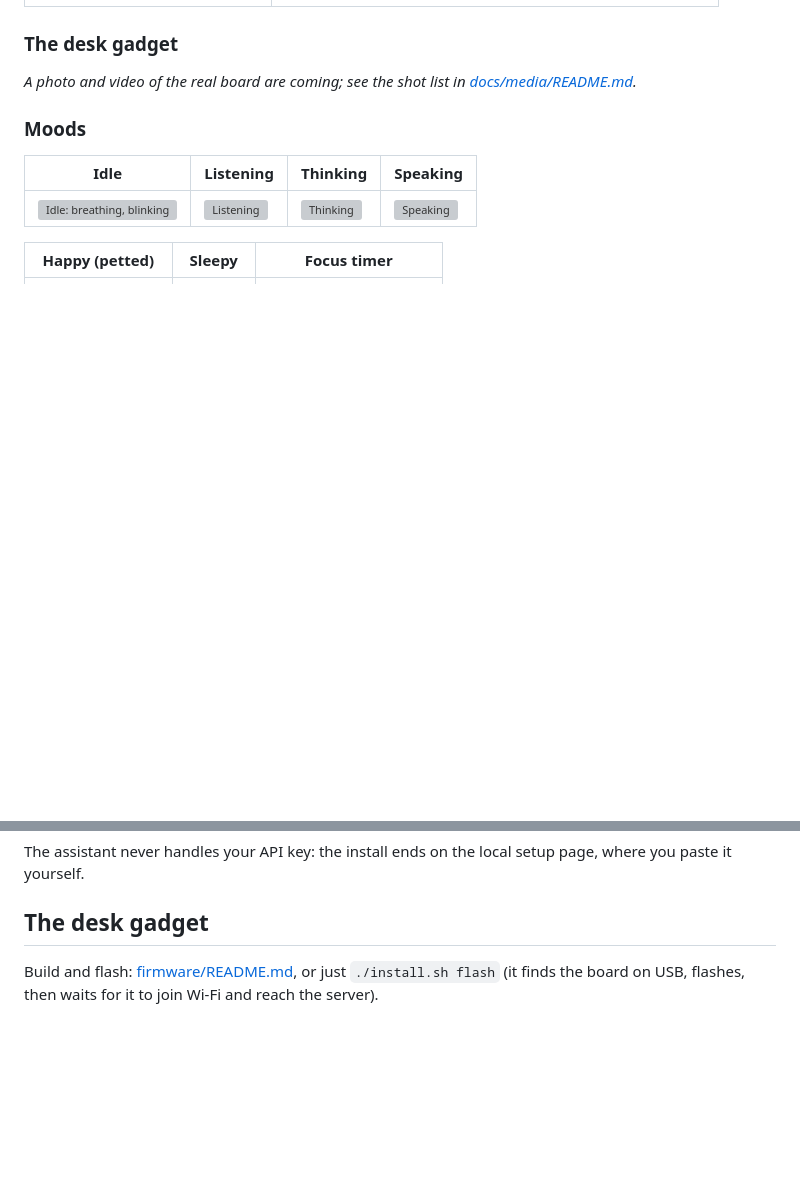
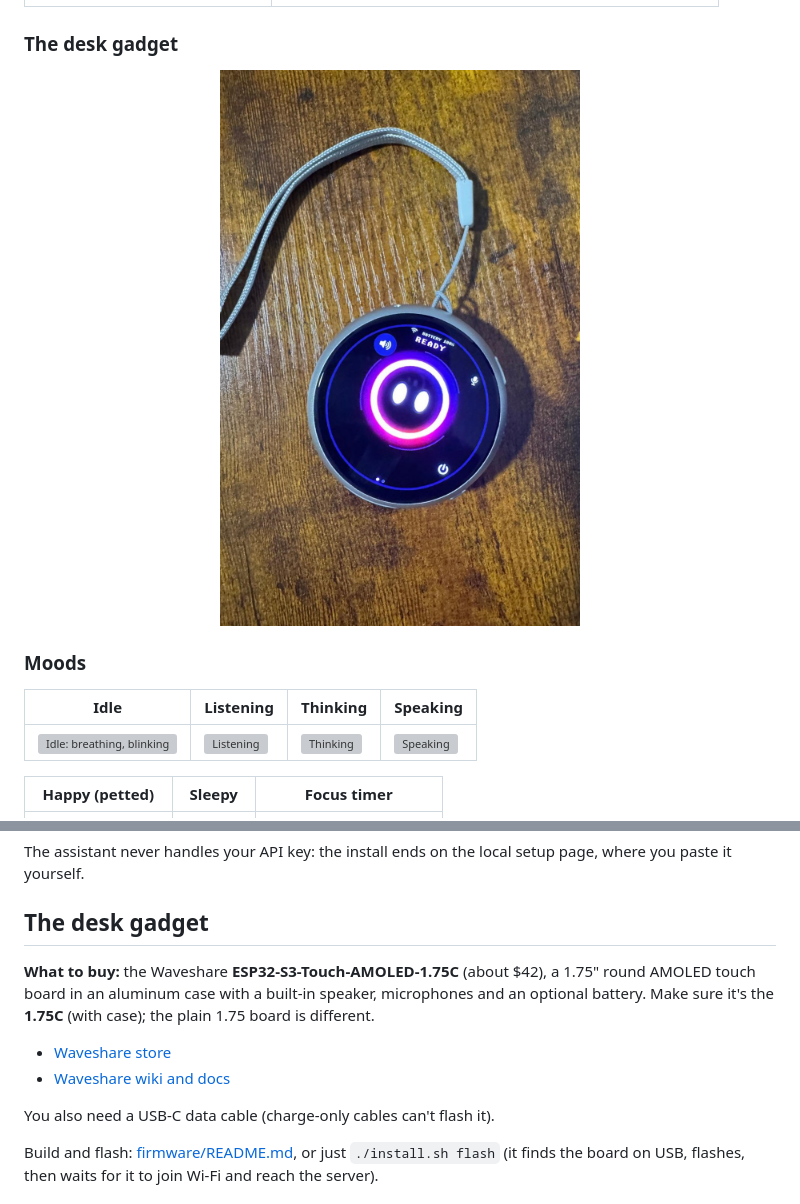
Before and after one commit to sandeeplakshmi/TimmyAI, a Markdown page: README.md, 2 parts joined by grey strips. Drawn GitHub-style; pictures changed too: docs/media/board.jpg (added); blank space fills up the shorter version; grey boxes are pictures that could not be loaded.

Commit message:
README: real board photo and where to buy the Waveshare 1.75C
Co-Authored-By: Claude Opus 5.5 <noreply@anthropic.com>
Claude-Session: https://claude.ai/code/session_016dw6DUutMh8XjtaCbgzdta

```diff
--- a/README.md
+++ b/README.md
@@ -35,10 +35,7 @@ The web page :
 
 ### The desk gadget
 
-<!-- BOARD VIDEO: add a real photo/video of the board here (shot list: docs/media/README.md), e.g.
-<p align="center"><img src="docs/media/board-hero.gif" width="360" alt="Timmy on the Waveshare board"></p>
--->
-*A photo and video of the real board are coming; see the shot list in [docs/media/README.md](docs/media/README.md).*
+<p align="center"><img src="docs/media/board.jpg" width="360" alt="Timmy on the Waveshare ESP32-S3 1.75C round board, showing the neon eyes and READY"></p>
 
 ### Moods
 
@@ -84,6 +81,16 @@ page, where you paste it yourself.
 
 ## The desk gadget
 
+**What to buy:** the Waveshare **ESP32-S3-Touch-AMOLED-1.75C** (about $42), a
+1.75" round AMOLED touch board in an aluminum case with a built-in speaker,
+microphones and an optional battery. Make sure it's the **1.75C** (with case);
+the plain 1.75 board is different.
+
+- [Waveshare store](https://www.waveshare.com/esp32-s3-touch-amoled-1.75c.htm)
+- [Waveshare wiki and docs](https://docs.waveshare.com/ESP32-S3-Touch-AMOLED-1.75C)
+
+You also need a USB-C data cable (charge-only cables can't flash it).
+
 Build and flash: [firmware/README.md](firmware/README.md), or just
 `./install.sh flash` (it finds the board on USB, flashes, then waits for it to
 join Wi-Fi and reach the server).
```
